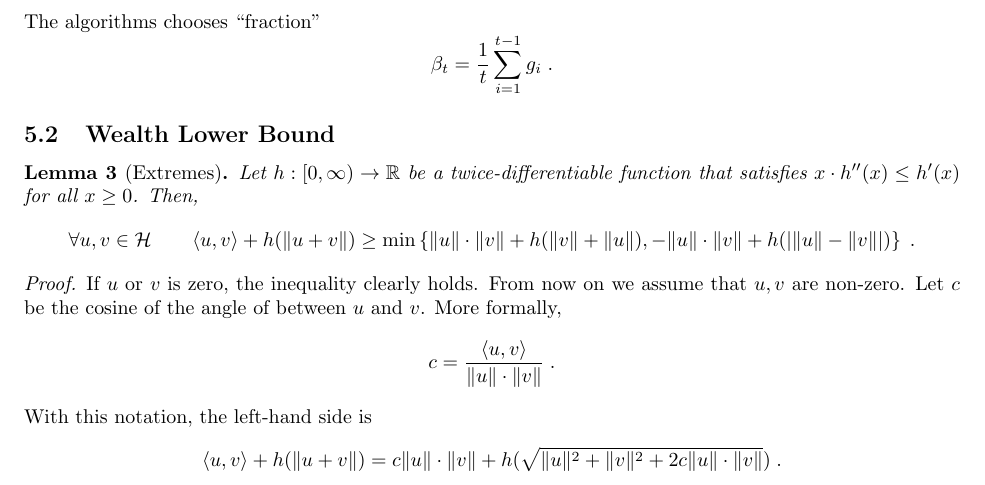
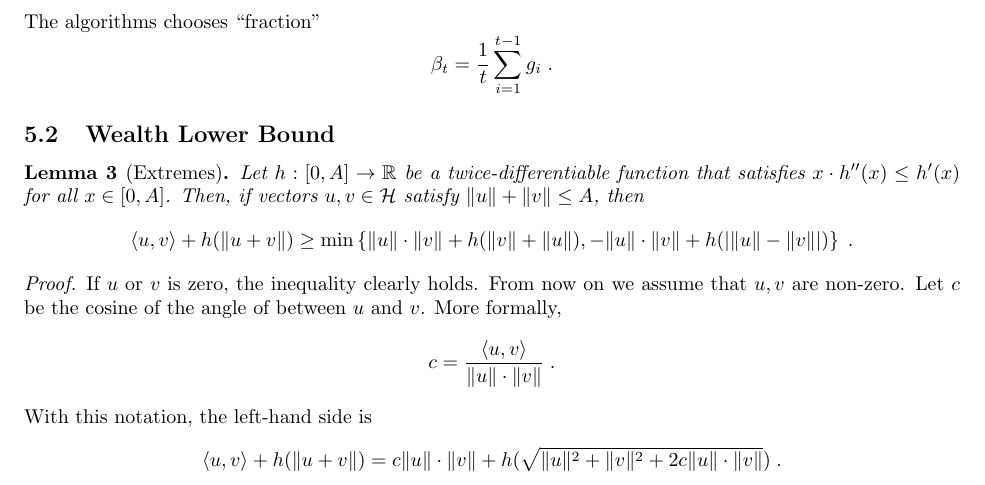
Before and after one commit to DavidPal/KT-optimization, a LaTeX paper (kt-optimization.tex): part of page 7 of 9, cut so that both start at the same text. Compiled offline with pdfLaTeX.

Commit message:
Small fix

```diff
--- a/kt-optimization.tex
+++ b/kt-optimization.tex
@@ -341,10 +341,9 @@ $$
 
 \begin{lemma}[Extremes]
 \label{lemma:extremes}
-Let $h:[0,\infty) \to \R$ be a twice-differentiable function that satisfies $x \cdot h''(x) \le h'(x)$ for all $x \ge 0$.
-Then,
+Let $h:[0,A] \to \R$ be a twice-differentiable function that satisfies $x \cdot h''(x) \le h'(x)$ for all $x \in [0,A]$.
+Then, if vectors $u,v \in \H$ satisfy $\|u\| + \|v\| \le A$, then
 $$
-\forall u,v \in \H \qquad
 \langle u, v \rangle + h(\|u + v\|) \ge \min \left\{ \|u\| \cdot \|v\| + h(\|v\| + \|u\|), - \|u\| \cdot \|v\| + h(|\|u\| - \|v\||) \right\} \; .
 $$
 \end{lemma}
```
